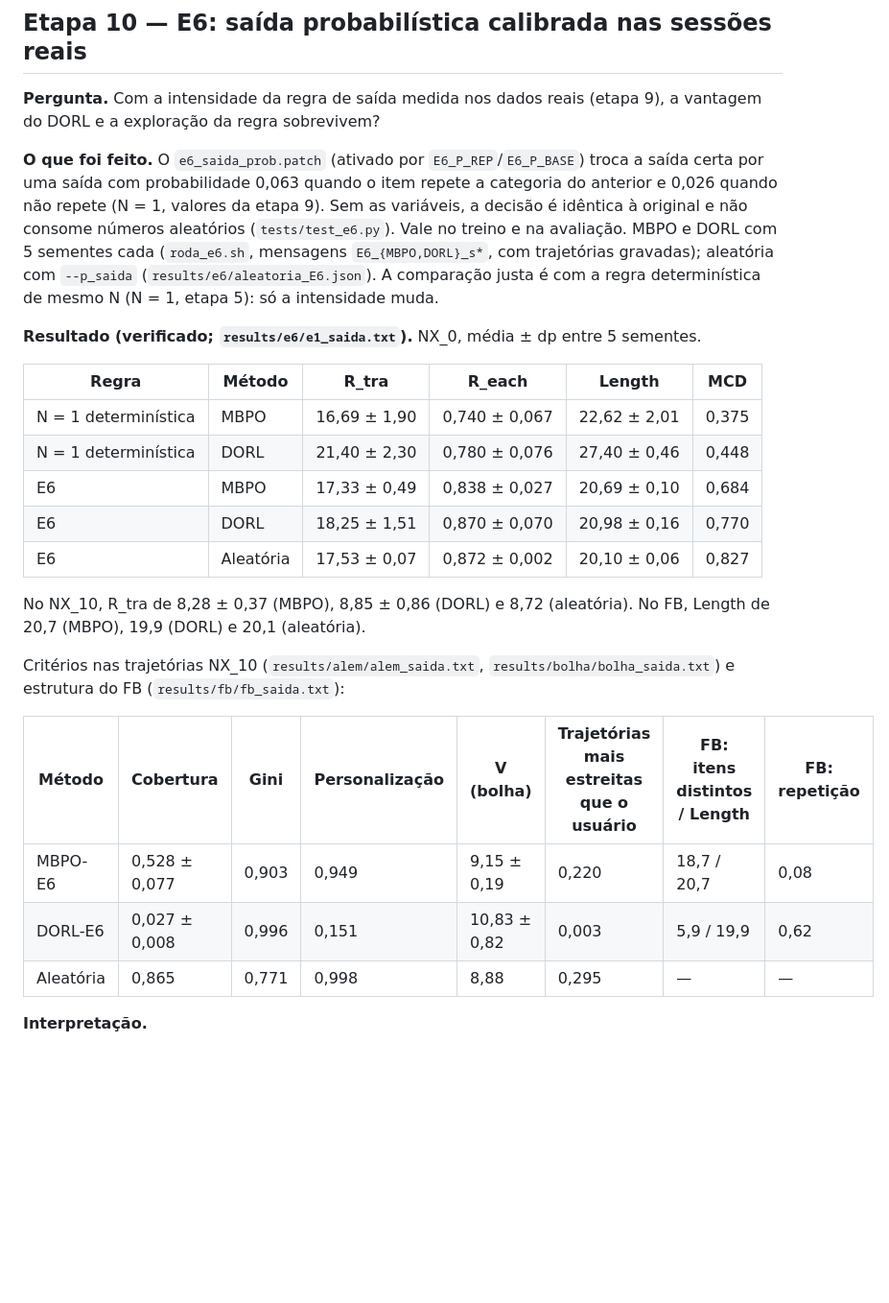
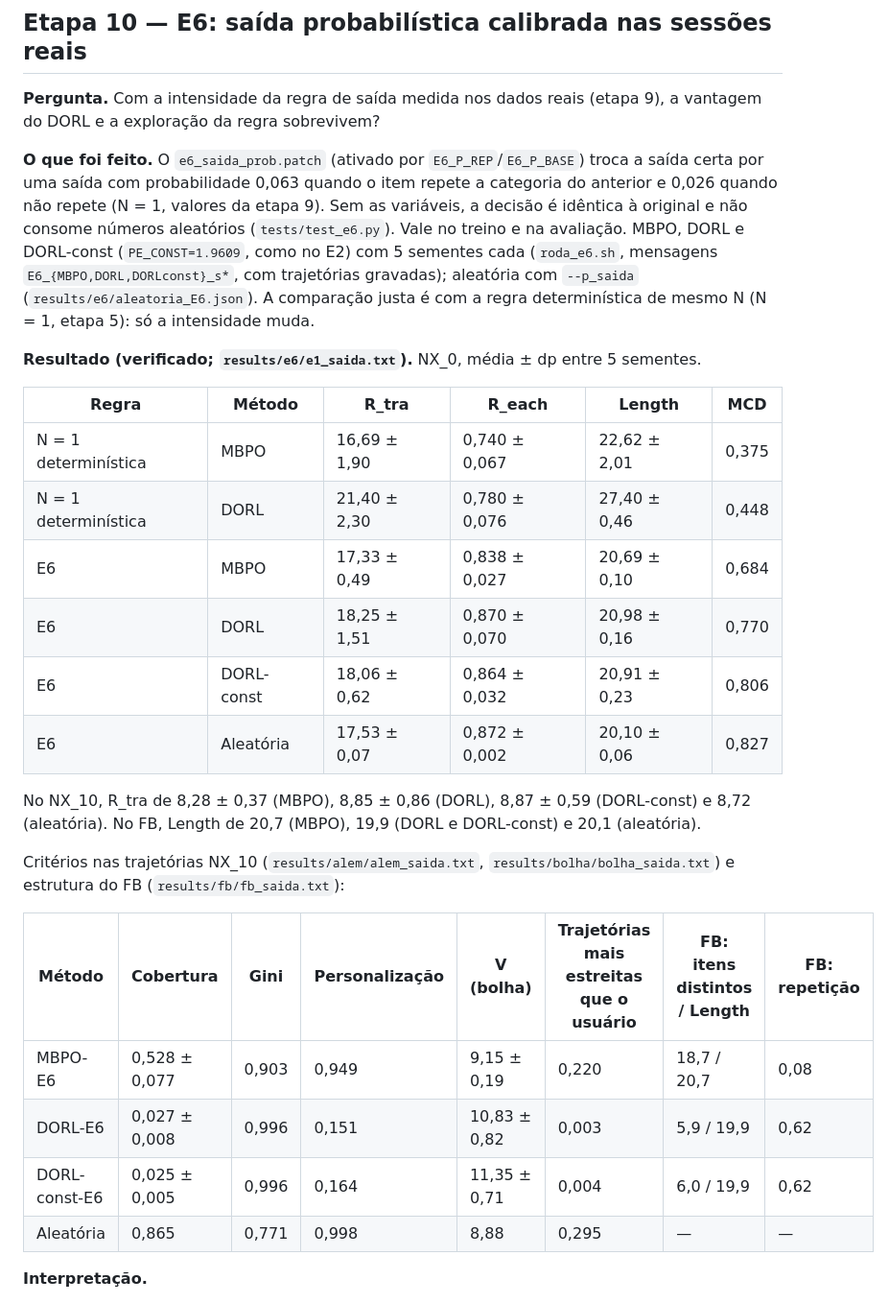
Before and after one commit to orlow04/Residencia, a Markdown page: docs/semana9.md, the part around one of its changes. Shown at 96% size. Drawn GitHub-style; blank space fills up the shorter version.

```diff
--- a/docs/semana9.md
+++ b/docs/semana9.md
@@ -431,8 +431,8 @@ da regra sobrevivem?
 **O que foi feito.** O `e6_saida_prob.patch` (ativado por `E6_P_REP`/`E6_P_BASE`) troca a saída certa por uma
 saída com probabilidade 0,063 quando o item repete a categoria do anterior e 0,026 quando não repete (N = 1, valores
 da etapa 9). Sem as variáveis, a decisão é idêntica à original e não consome números aleatórios (`tests/test_e6.py`).
-Vale no treino e na avaliação. MBPO e DORL com 5 sementes cada (`roda_e6.sh`, mensagens `E6_{MBPO,DORL}_s*`, com
-trajetórias gravadas); aleatória com `--p_saida` (`results/e6/aleatoria_E6.json`). A comparação justa é com a regra
+Vale no treino e na avaliação. MBPO, DORL e DORL-const (`PE_CONST=1.9609`, como no E2) com 5 sementes cada
+(`roda_e6.sh`, mensagens `E6_{MBPO,DORL,DORLconst}_s*`, com trajetórias gravadas); aleatória com `--p_saida` (`results/e6/aleatoria_E6.json`). A comparação justa é com a regra
 determinística de mesmo N (N = 1, etapa 5): só a intensidade muda.
 
 **Resultado (verificado; `results/e6/e1_saida.txt`).** NX_0, média ± dp entre 5 sementes.
@@ -443,10 +443,11 @@ determinística de mesmo N (N = 1, etapa 5): só a intensidade muda.
 | N = 1 determinística | DORL | 21,40 ± 2,30 | 0,780 ± 0,076 | 27,40 ± 0,46 | 0,448 |
 | E6 | MBPO | 17,33 ± 0,49 | 0,838 ± 0,027 | 20,69 ± 0,10 | 0,684 |
 | E6 | DORL | 18,25 ± 1,51 | 0,870 ± 0,070 | 20,98 ± 0,16 | 0,770 |
+| E6 | DORL-const | 18,06 ± 0,62 | 0,864 ± 0,032 | 20,91 ± 0,23 | 0,806 |
 | E6 | Aleatória | 17,53 ± 0,07 | 0,872 ± 0,002 | 20,10 ± 0,06 | 0,827 |
 
-No NX_10, R_tra de 8,28 ± 0,37 (MBPO), 8,85 ± 0,86 (DORL) e 8,72 (aleatória). No FB, Length de 20,7 (MBPO),
-19,9 (DORL) e 20,1 (aleatória).
+No NX_10, R_tra de 8,28 ± 0,37 (MBPO), 8,85 ± 0,86 (DORL), 8,87 ± 0,59 (DORL-const) e 8,72 (aleatória). No FB,
+Length de 20,7 (MBPO), 19,9 (DORL e DORL-const) e 20,1 (aleatória).
 
 Critérios nas trajetórias NX_10 (`results/alem/alem_saida.txt`, `results/bolha/bolha_saida.txt`) e estrutura do FB
 (`results/fb/fb_saida.txt`):
@@ -455,6 +456,7 @@ Critérios nas trajetórias NX_10 (`results/alem/alem_saida.txt`, `results/bolha
 |---|---|---|---|---|---|---|---|
 | MBPO-E6 | 0,528 ± 0,077 | 0,903 | 0,949 | 9,15 ± 0,19 | 0,220 | 18,7 / 20,7 | 0,08 |
 | DORL-E6 | 0,027 ± 0,008 | 0,996 | 0,151 | 10,83 ± 0,82 | 0,003 | 5,9 / 19,9 | 0,62 |
+| DORL-const-E6 | 0,025 ± 0,005 | 0,996 | 0,164 | 11,35 ± 0,71 | 0,004 | 6,0 / 19,9 | 0,62 |
 | Aleatória | 0,865 | 0,771 | 0,998 | 8,88 | 0,295 | — | — |
 
 **Interpretação.**
```
Also changed, not shown: other parts of docs/semana9.md (+17 -6 lines), CLAUDE.md (+2 -2 lines), docs/figuras/grafico_bolha_V.png, docs/figuras/grafico_concentracao.png, 3 other files.
